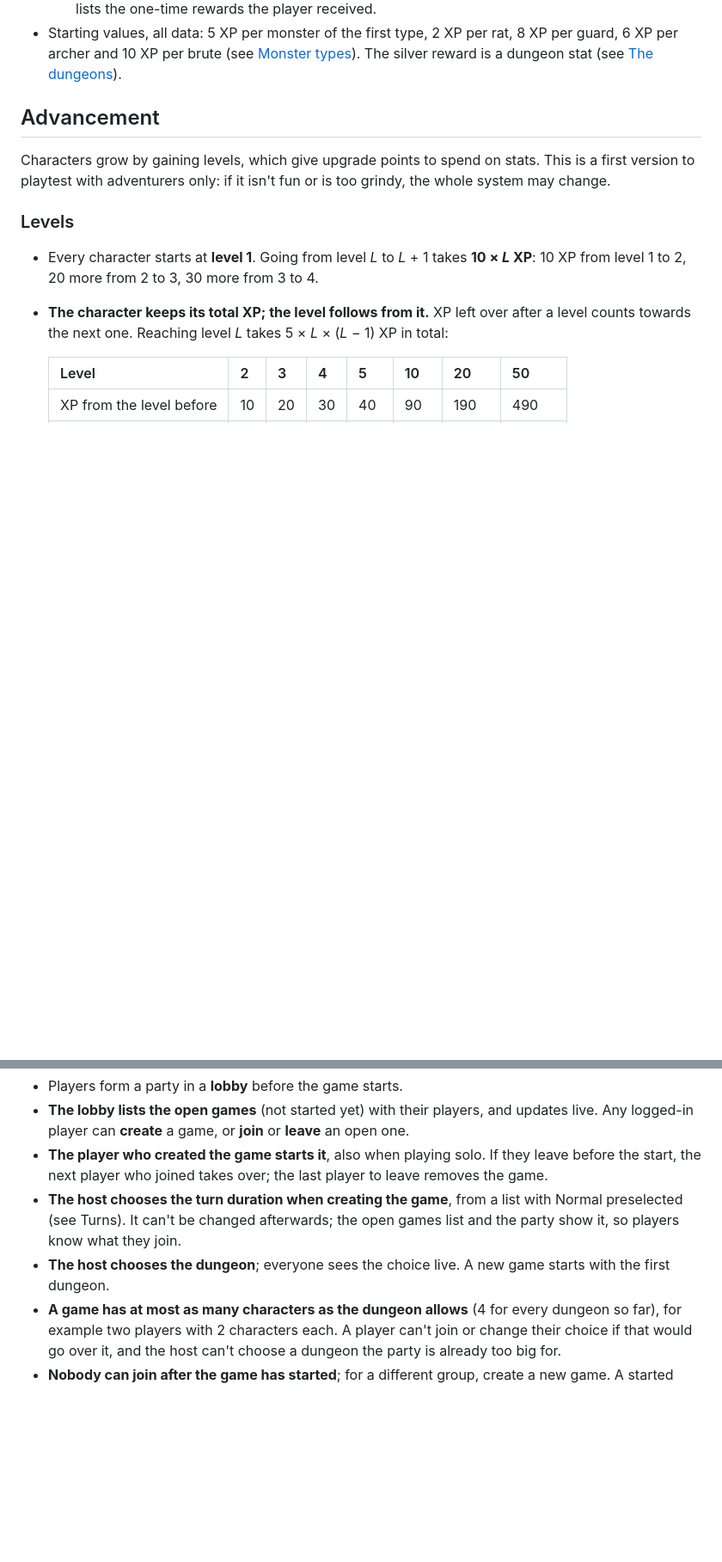
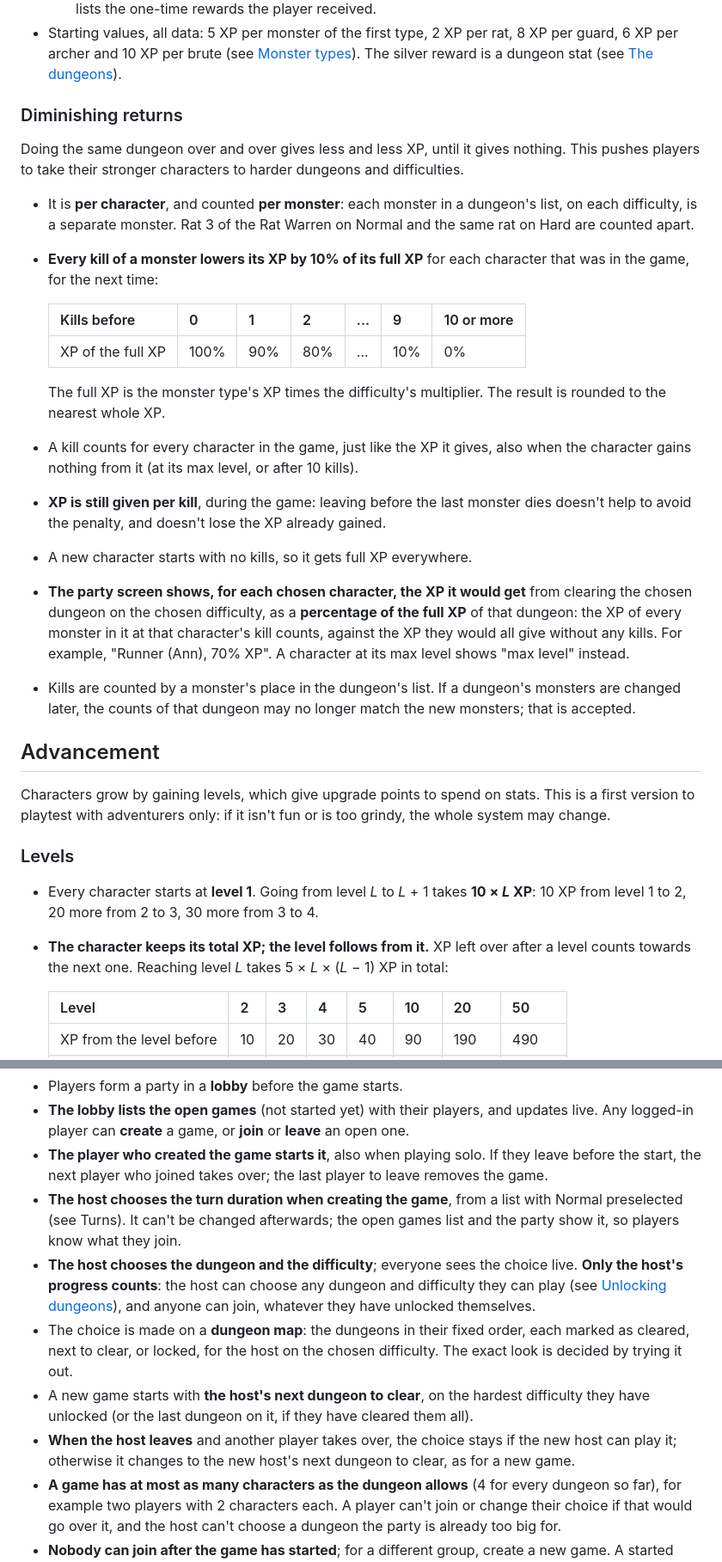
Before and after one commit to Dilbe/ClientServerTest, a Markdown page: design.md, 2 parts joined by grey strips. Shown at 86% size. Drawn GitHub-style; blank space fills up the shorter version.

```diff
--- a/design.md
+++ b/design.md
@@ -507,6 +551,41 @@ described in [Advancement](#advancement).
   rat, 8 XP per guard, 6 XP per archer and 10 XP per brute (see
   [Monster types](#monster-types)). The silver
   reward is a dungeon stat (see [The dungeons](#the-dungeons)).
+
+### Diminishing returns
+
+Doing the same dungeon over and over gives less and less XP, until it gives
+nothing. This pushes players to take their stronger characters to harder
+dungeons and difficulties.
+
+- It is **per character**, and counted **per monster**: each monster in a
+  dungeon's list, on each difficulty, is a separate monster. Rat 3 of the
+  Rat Warren on Normal and the same rat on Hard are counted apart.
+- **Every kill of a monster lowers its XP by 10% of its full XP** for each
+  character that was in the game, for the next time:
+
+  | Kills before | 0 | 1 | 2 | ... | 9 | 10 or more |
+  |---|---|---|---|---|---|---|
+  | XP of the full XP | 100% | 90% | 80% | ... | 10% | 0% |
+
+  The full XP is the monster type's XP times the difficulty's multiplier.
+  The result is rounded to the nearest whole XP.
+- A kill counts for every character in the game, just like the XP it gives,
+  also when the character gains nothing from it (at its max level, or
+  after 10 kills).
+- **XP is still given per kill**, during the game: leaving before the last
+  monster dies doesn't help to avoid the penalty, and doesn't lose the XP
+  already gained.
+- A new character starts with no kills, so it gets full XP everywhere.
+- **The party screen shows, for each chosen character, the XP it would get**
+  from clearing the chosen dungeon on the chosen difficulty, as a
+  **percentage of the full XP** of that dungeon: the XP of every monster in
+  it at that character's kill counts, against the XP they would all give
+  without any kills. For example, "Runner (Ann), 70% XP". A character at its
+  max level shows "max level" instead.
+- Kills are counted by a monster's place in the dungeon's list. If a
+  dungeon's monsters are changed later, the counts of that dungeon may no
+  longer match the new monsters; that is accepted.
 
 ## Advancement
 
@@ -603,8 +682,20 @@ isn't fun or is too grindy, the whole system may change.
 - **The host chooses the turn duration when creating the game**, from a list
   with Normal preselected (see Turns). It can't be changed afterwards; the
   open games list and the party show it, so players know what they join.
-- **The host chooses the dungeon**; everyone sees the choice live. A new game
-  starts with the first dungeon.
+- **The host chooses the dungeon and the difficulty**; everyone sees the
+  choice live. **Only the host's progress counts**: the host can choose
+  any dungeon and difficulty they can play (see
+  [Unlocking dungeons](#unlocking-dungeons)), and anyone can join, whatever
+  they have unlocked themselves.
+- The choice is made on a **dungeon map**: the dungeons in their fixed
+  order, each marked as cleared, next to clear, or locked, for the host on
+  the chosen difficulty. The exact look is decided by trying it out.
+- A new game starts with **the host's next dungeon to clear**, on the
+  hardest difficulty they have unlocked (or the last dungeon on it, if they
+  have cleared them all).
+- **When the host leaves** and another player takes over, the choice stays
+  if the new host can play it; otherwise it changes to the new host's next
+  dungeon to clear, as for a new game.
 - **A game has at most as many characters as the dungeon allows** (4 for every
   dungeon so far), for example two players with 2 characters each. A player
   can't join or change their choice if that would go over it, and the host
```
Also changed, not shown: other parts of design.md (+53 -6 lines).
